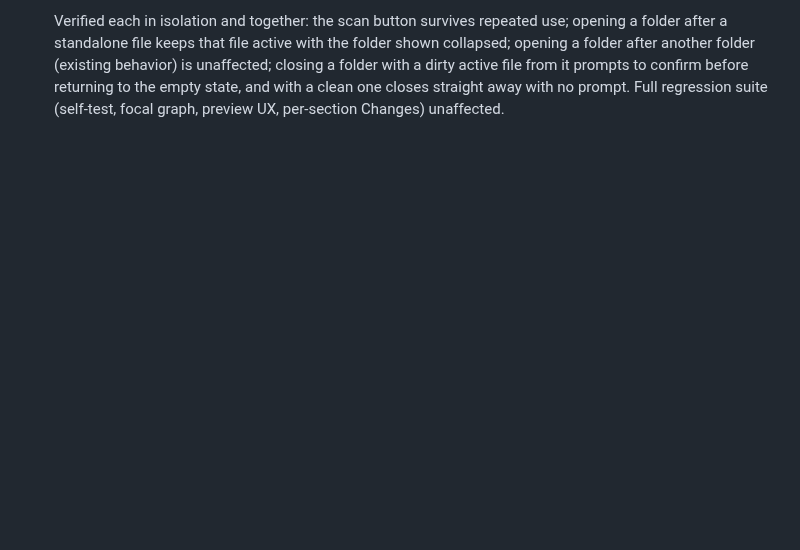
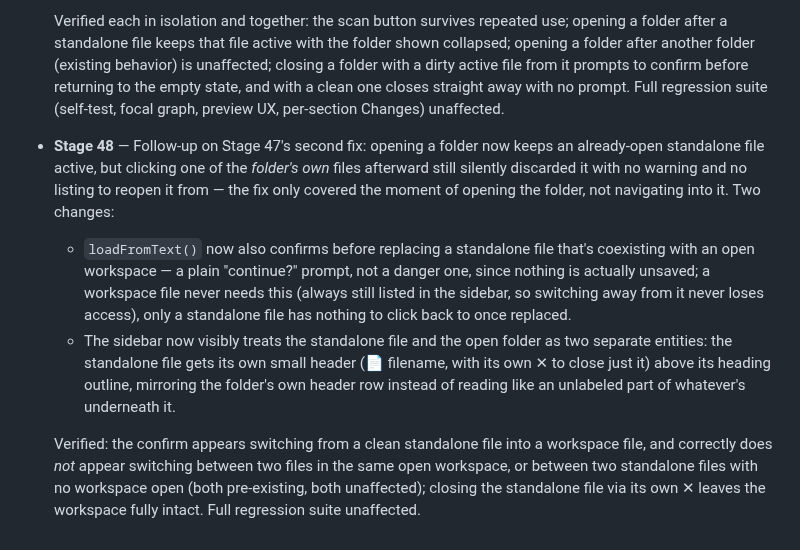
Before and after one commit to AhmedYousriSobhi/md.orchestra, a Markdown page: README.md, the part around the change. Rendered like a GitHub page; blank space fills up the shorter version.

Commit message:
docs: log Stage 48 (confirm + sidebar separation for standalone vs. folder)
Co-Authored-By: Claude Sonnet 5 <noreply@anthropic.com>

```diff
--- a/README.md
+++ b/README.md
@@ -1165,3 +1165,27 @@ picker itself worked correctly; it was a test-tooling quirk, not an app bug.
   to the empty state, and with a clean one closes straight away with
   no prompt. Full regression suite (self-test, focal graph, preview UX,
   per-section Changes) unaffected.
+- **Stage 48** — Follow-up on Stage 47's second fix: opening a folder
+  now keeps an already-open standalone file active, but clicking one
+  of the *folder's own* files afterward still silently discarded it
+  with no warning and no listing to reopen it from — the fix only
+  covered the moment of opening the folder, not navigating into it.
+  Two changes:
+  - `loadFromText()` now also confirms before replacing a standalone
+    file that's coexisting with an open workspace — a plain "continue?"
+    prompt, not a danger one, since nothing is actually unsaved; a
+    workspace file never needs this (always still listed in the
+    sidebar, so switching away from it never loses access), only a
+    standalone file has nothing to click back to once replaced.
+  - The sidebar now visibly treats the standalone file and the open
+    folder as two separate entities: the standalone file gets its own
+    small header (📄 filename, with its own ✕ to close just it) above
+    its heading outline, mirroring the folder's own header row instead
+    of reading like an unlabeled part of whatever's underneath it.
+
+  Verified: the confirm appears switching from a clean standalone file
+  into a workspace file, and correctly does *not* appear switching
+  between two files in the same open workspace, or between two
+  standalone files with no workspace open (both pre-existing, both
+  unaffected); closing the standalone file via its own ✕ leaves the
+  workspace fully intact. Full regression suite unaffected.
```
